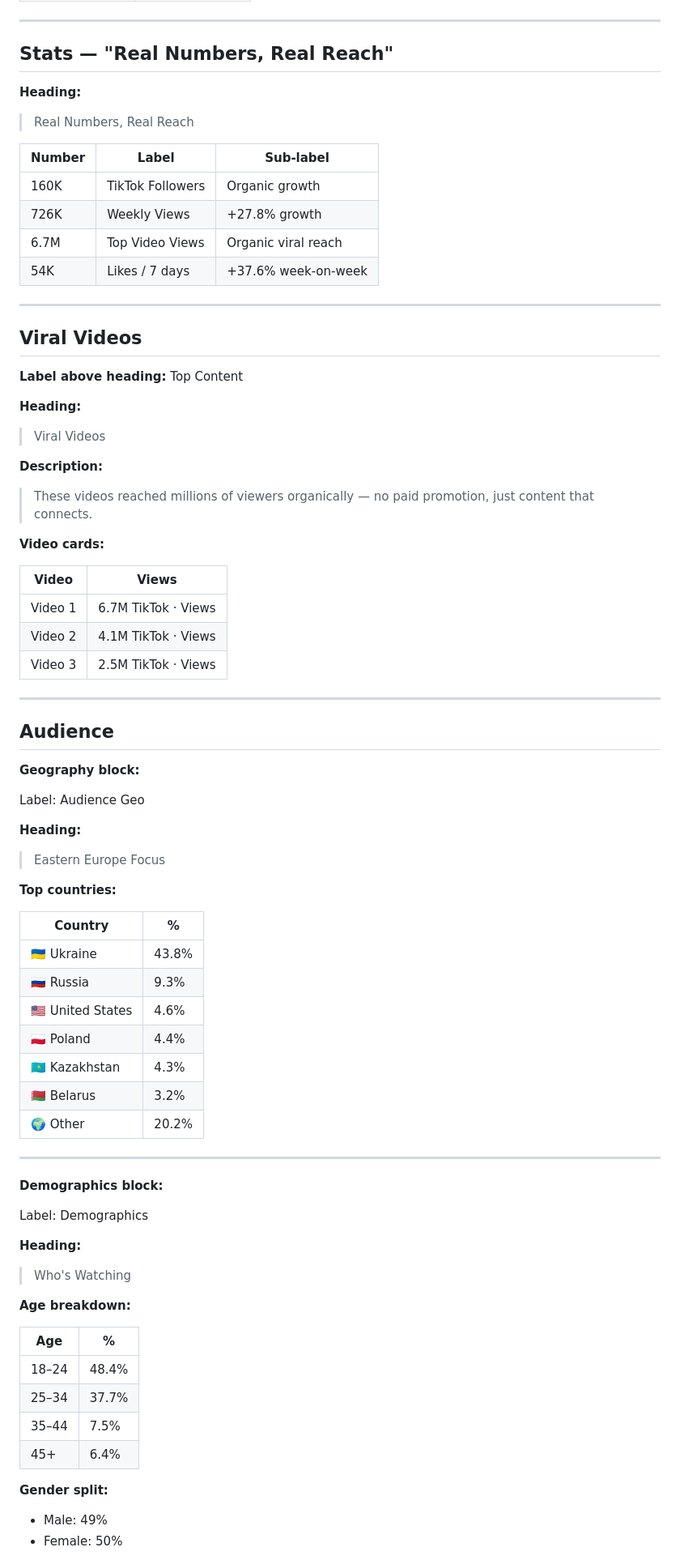
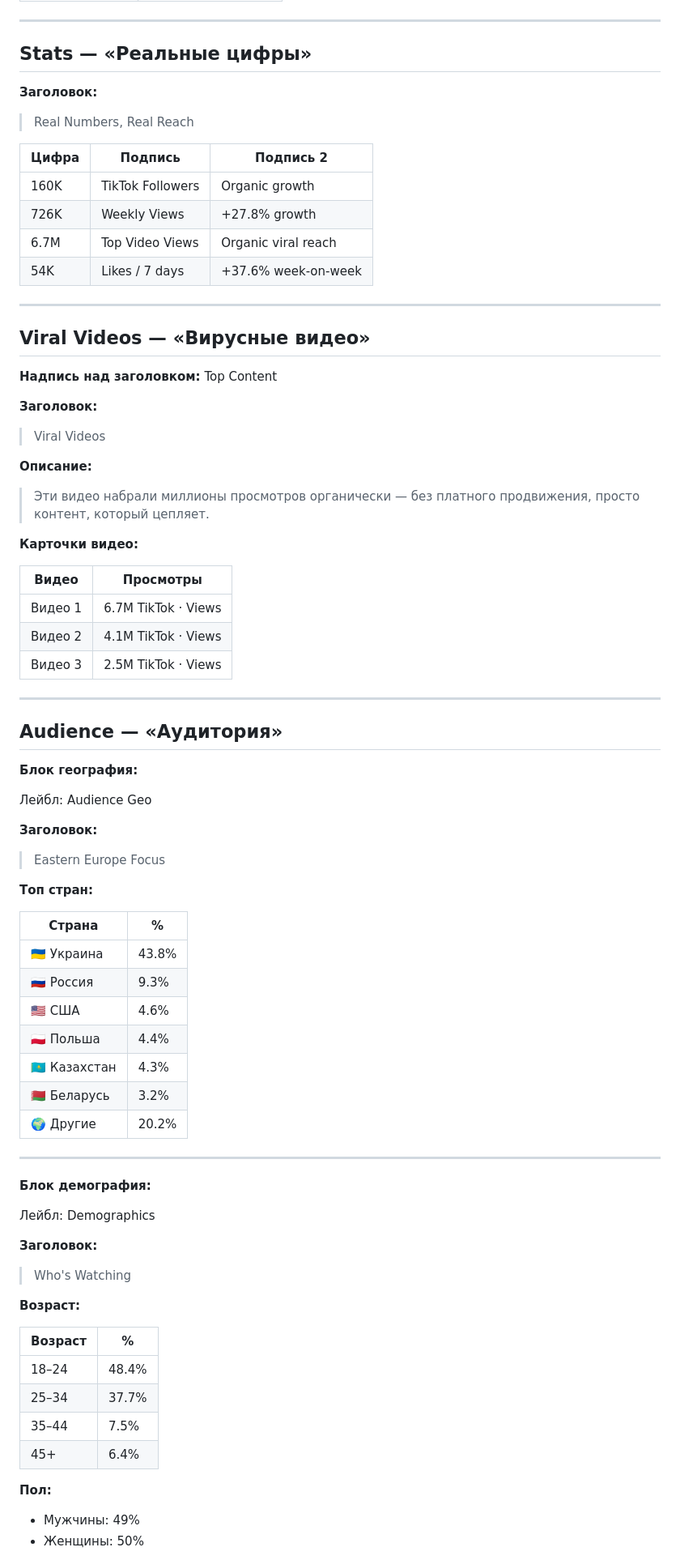
Before and after one commit to Bashevnik/jaydee-mediakit, a Markdown page: site-content.md, the part around one of its changes. Shown at 81% size. Drawn GitHub-style.

```diff
--- a/site-content.md
+++ b/site-content.md
@@ -73,12 +73,12 @@ All texts from the site, organized by section. Edit anything you'd like to chang
 
 ---
 
-## Stats — "Real Numbers, Real Reach"
+## Stats — «Реальные цифры»
 
-**Heading:**
+**Заголовок:**
 > Real Numbers, Real Reach
 
-| Number | Label | Sub-label |
+| Цифра | Подпись | Подпись 2 |
 |---|---|---|
 | 160K | TikTok Followers | Organic growth |
 | 726K | Weekly Views | +27.8% growth |
@@ -87,66 +87,66 @@ All texts from the site, organized by section. Edit anything you'd like to chang
 
 ---
 
-## Viral Videos
+## Viral Videos — «Вирусные видео»
 
-**Label above heading:** Top Content
+**Надпись над заголовком:** Top Content
 
-**Heading:**
+**Заголовок:**
 > Viral Videos
 
-**Description:**
-> These videos reached millions of viewers organically — no paid promotion, just content that connects.
+**Описание:**
+> Эти видео набрали миллионы просмотров органически — без платного продвижения, просто контент, который цепляет.
 
-**Video cards:**
+**Карточки видео:**
 
-| Video | Views |
+| Видео | Просмотры |
 |---|---|
-| Video 1 | 6.7M TikTok · Views |
-| Video 2 | 4.1M TikTok · Views |
-| Video 3 | 2.5M TikTok · Views |
+| Видео 1 | 6.7M TikTok · Views |
+| Видео 2 | 4.1M TikTok · Views |
+| Видео 3 | 2.5M TikTok · Views |
 
 ---
 
-## Audience
+## Audience — «Аудитория»
 
-**Geography block:**
+**Блок география:**
 
-Label: Audience Geo
+Лейбл: Audience Geo
 
-**Heading:**
+**Заголовок:**
 > Eastern Europe Focus
 
-**Top countries:**
+**Топ стран:**
 
-| Country | % |
+| Страна | % |
 |---|---|
-| 🇺🇦 Ukraine | 43.8% |
-| 🇷🇺 Russia | 9.3% |
-| 🇺🇸 United States | 4.6% |
-| 🇵🇱 Poland | 4.4% |
-| 🇰🇿 Kazakhstan | 4.3% |
-| 🇧🇾 Belarus | 3.2% |
-| 🌍 Other | 20.2% |
+| 🇺🇦 Украина | 43.8% |
+| 🇷🇺 Россия | 9.3% |
+| 🇺🇸 США | 4.6% |
+| 🇵🇱 Польша | 4.4% |
+| 🇰🇿 Казахстан | 4.3% |
+| 🇧🇾 Беларусь | 3.2% |
+| 🌍 Другие | 20.2% |
 
 ---
 
-**Demographics block:**
+**Блок демография:**
 
-Label: Demographics
+Лейбл: Demographics
 
-**Heading:**
+**Заголовок:**
 > Who's Watching
 
-**Age breakdown:**
+**Возраст:**
 
-| Age | % |
+| Возраст | % |
 |---|---|
 | 18–24 | 48.4% |
 | 25–34 | 37.7% |
 | 35–44 | 7.5% |
 | 45+ | 6.4% |
 
-**Gender split:**
-- Male: 49%
-- Female: 50%
+**Пол:**
+- Мужчины: 49%
+- Женщины: 50%
 
```
Also changed, not shown: other parts of site-content.md (+71 -71 lines).
